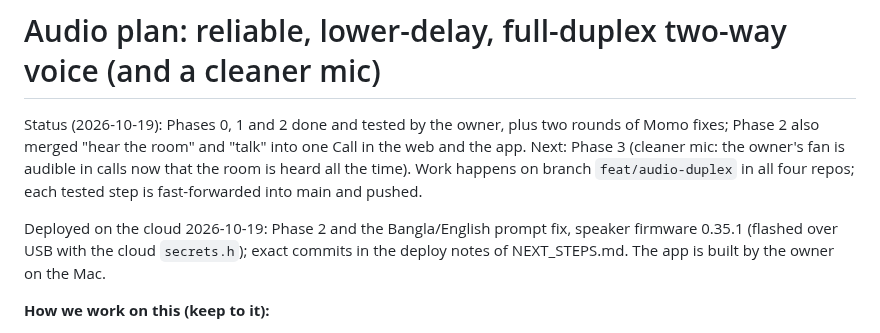
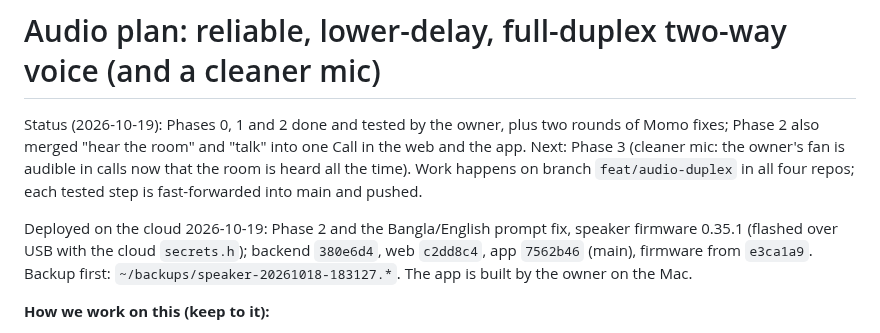
Before and after one commit to majharuli0/smart-speaker-esp32, a Markdown page: docs/AUDIO_PLAN.md, the part around the change. GitHub-like rendering.

Commit message:
docs: phase 2 deployed to the cloud
Co-Authored-By: Claude Opus 5.5 <noreply@anthropic.com>

```diff
--- a/docs/AUDIO_PLAN.md
+++ b/docs/AUDIO_PLAN.md
@@ -2,7 +2,7 @@
 
 Status (2026-10-19): Phases 0, 1 and 2 done and tested by the owner, plus two rounds of Momo fixes; Phase 2 also merged "hear the room" and "talk" into one Call in the web and the app. Next: Phase 3 (cleaner mic: the owner's fan is audible in calls now that the room is heard all the time). Work happens on branch `feat/audio-duplex` in all four repos; each tested step is fast-forwarded into main and pushed.
 
-Deployed on the cloud 2026-10-19: Phase 2 and the Bangla/English prompt fix, speaker firmware 0.35.1 (flashed over USB with the cloud `secrets.h`); exact commits in the deploy notes of NEXT_STEPS.md. The app is built by the owner on the Mac.
+Deployed on the cloud 2026-10-19: Phase 2 and the Bangla/English prompt fix, speaker firmware 0.35.1 (flashed over USB with the cloud `secrets.h`); backend `380e6d4`, web `c2dd8c4`, app `7562b46` (main), firmware from `e3ca1a9`. Backup first: `~/backups/speaker-20261018-183127.*`. The app is built by the owner on the Mac.
 
 **How we work on this (keep to it):**
 - One phase or fix at a time; the owner tests each locally or on the cloud before the next. Don't start the next phase without them.
```
